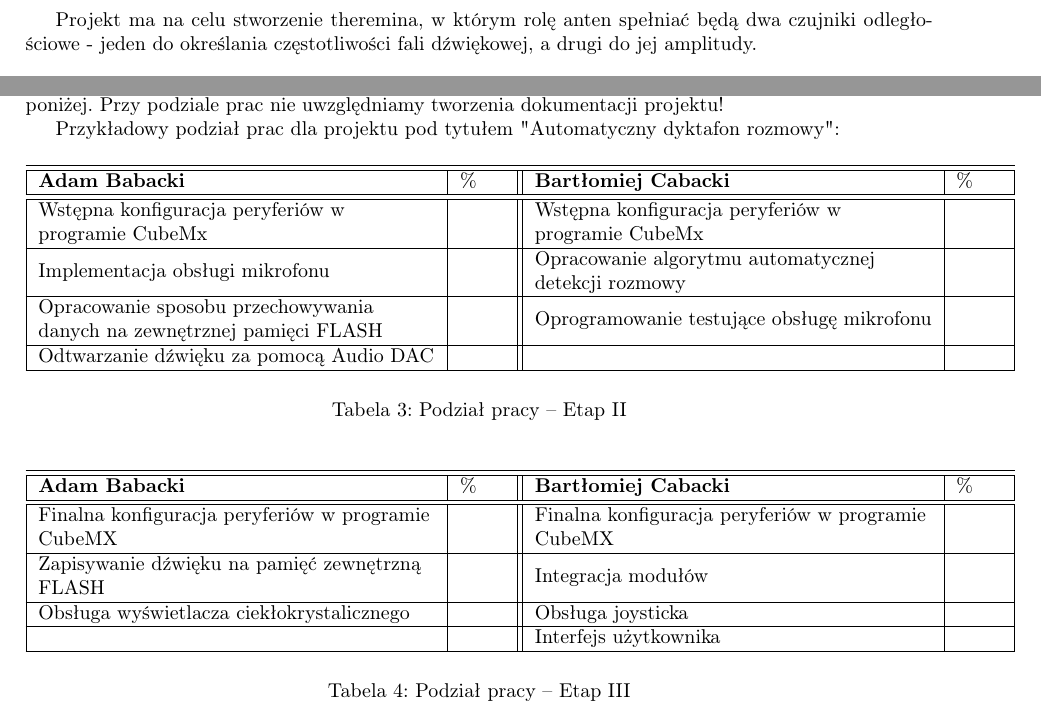
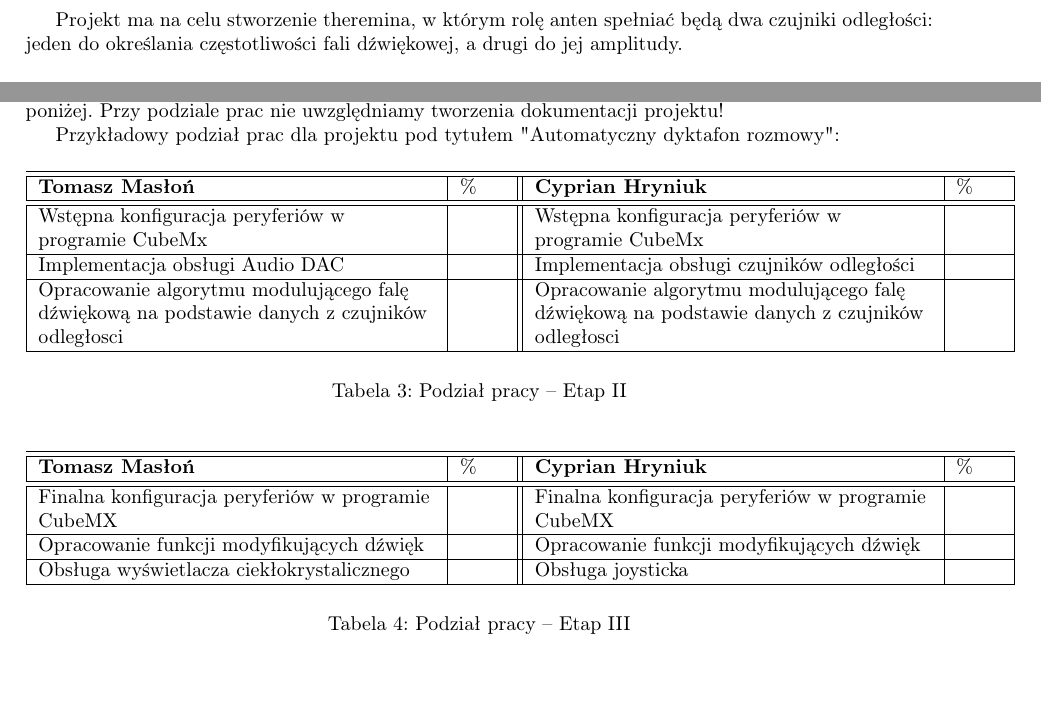
Before and after one commit to CypHry/Theremin, a LaTeX document (ZalozeniaProjektowe/main.tex): two parts of pages 3 and 7 of 8 before the commit and two parts of pages 3 and 6 of 7 after it, joined at a grey line, cut so that both start at the same text, the shorter picture padded with empty space. Compiled offline with pdfLaTeX.

Commit message:
added architecutre diagram and to ZalozeniaProjektowe, updated division of labour section

```diff
--- a/ZalozeniaProjektowe/main.tex
+++ b/ZalozeniaProjektowe/main.tex
@@ -38,6 +38,7 @@
 \documentclass[10pt, a4paper]{article}
 
 \include{preambula}
+\graphicspath{{./img/}}
 
 \begin{document}
 
@@ -79,7 +80,7 @@
 \section{Opis projektu}
 \label{sec:OpisProjektu}
 
-Projekt ma na celu stworzenie theremina, w którym rolę anten spełniać będą dwa czujniki odległościowe - jeden do określania częstotliwości fali dźwiękowej, a drugi do jej amplitudy.
+Projekt ma na celu stworzenie theremina, w którym rolę anten spełniać będą dwa czujniki odległości: jeden do określania częstotliwości fali dźwiękowej, a drugi do jej amplitudy.
 
 \begin{figure}[H]
 	\centering
@@ -210,23 +211,21 @@ Przykładowy podział prac dla projektu pod tytułem
 	\begin{tabular}{|L{7cm}|L{0.8cm}||L{7cm}|L{0.8cm}|}
 		\hline
 		\hline
-		\textbf{Adam Babacki} &
+		\textbf{Tomasz Masłoń} &
 		\% &
-		\textbf{Bartłomiej Cabacki} & \%\\
+		\textbf{Cyprian Hryniuk} & \%\\
 		\hline
 		\hline
 		Wstępna konfiguracja peryferiów w programie CubeMx		& &
-		Wstępna konfiguracja peryferiów w programie CubeMx &\\
+		 	Wstępna konfiguracja peryferiów w programie CubeMx	&\\
 		\hline
-		Implementacja obsługi mikrofonu & &
-		Opracowanie algorytmu automatycznej detekcji rozmowy &\\
+		Implementacja obsługi Audio DAC & &
+		 	Implementacja obsługi czujników odległości&\\
 		\hline
-		Opracowanie sposobu przechowywania danych na zewnętrznej pamięci FLASH & &
-		Oprogramowanie testujące obsługę mikrofonu & \\
+		Opracowanie algorytmu modulującego falę dźwiękową na podstawie danych z czujników odległosci & &
+		Opracowanie algorytmu modulującego falę dźwiękową na podstawie danych z czujników odległosci & \\
 		\hline
-		Odtwarzanie dźwięku za pomocą Audio DAC & & &\\
-		\hline
-	\end{tabular}
+		\end{tabular}
 	\caption{Podział pracy -- Etap II}
 	\label{tab:PodzialPracyEtap2}
 \end{table}
@@ -236,21 +235,19 @@ Przykładowy podział prac dla projektu pod tytułem
 	\begin{tabular}{|L{7cm}|L{0.8cm}||L{7cm}|L{0.8cm}|}
 		\hline
 		\hline
-		\textbf{Adam Babacki} &
+		\textbf{Tomasz Masłoń} &
 		\% &
-		\textbf{Bartłomiej Cabacki} & \%\\
+		\textbf{Cyprian Hryniuk} & \%\\
 		\hline
 		\hline
 		Finalna konfiguracja peryferiów w programie CubeMX		& &
 		Finalna konfiguracja peryferiów w programie CubeMX &\\
 		\hline
-		Zapisywanie dźwięku na pamięć zewnętrzną FLASH  & &
-		Integracja modułów &\\
+		Opracowanie funkcji modyfikujących dźwięk  & &
+		Opracowanie funkcji modyfikujących dźwięk &\\
 		\hline
 		Obsługa wyświetlacza ciekłokrystalicznego & &
 		Obsługa joysticka & \\
-		\hline
-		 & & Interfejs użytkownika &\\
 		\hline
 	\end{tabular}
 	\caption{Podział pracy -- Etap III}
```
Also changed, not shown: ZalozeniaProjektowe/img/architektura.png (added), ZalozeniaProjektowe/main.pdf (added), ZalozeniaProjektowe/main.tex (2 more changed lines), 1 other file.
